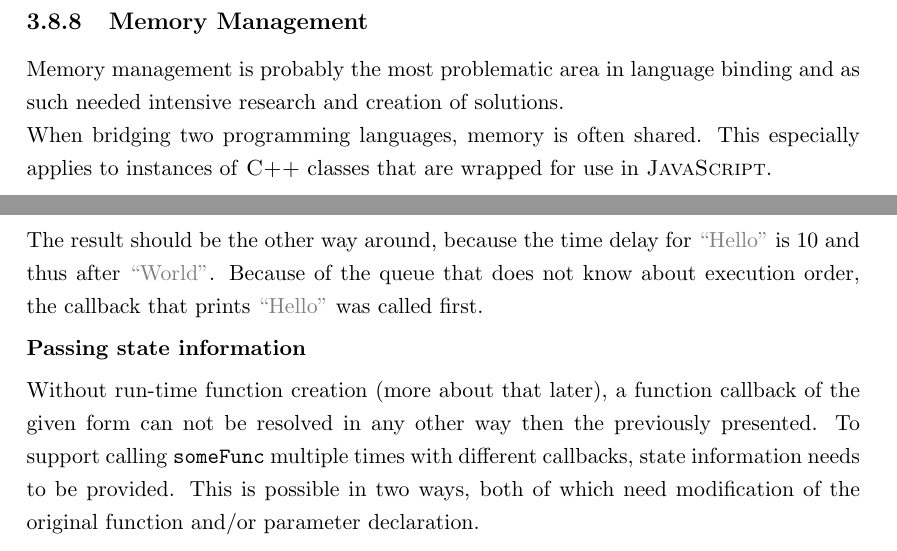
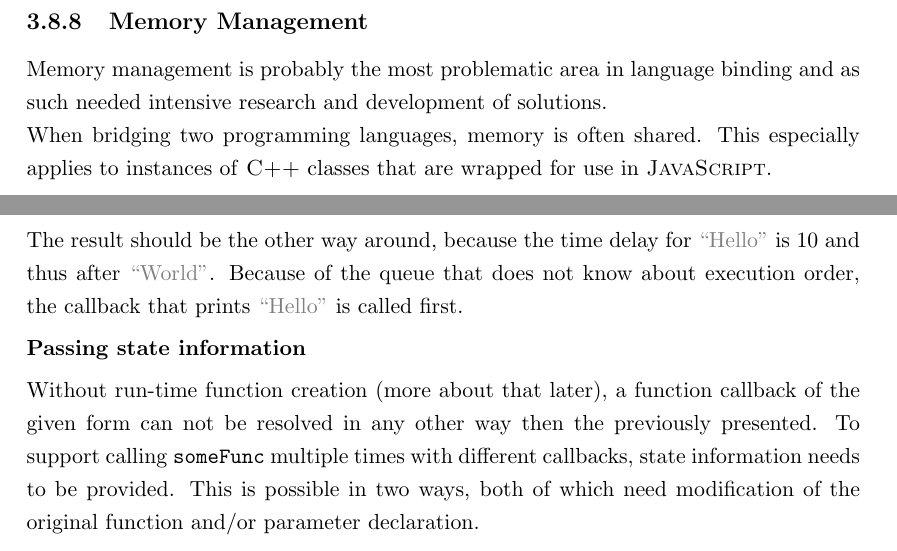
Before and after one commit to FunkMonkey/Bound, a LaTeX thesis (Thesis/Report.tex, which reads Thesis/Text/C_Exposing_Cpp.tex): two parts of pages 43 and 51 of 118, joined at a grey line, cut so that both start at the same text. Compiled offline with pdfLaTeX.

Commit message:
Thesis * corrections #C4

```diff
--- a/Thesis/Text/C_Exposing_Cpp.tex
+++ b/Thesis/Text/C_Exposing_Cpp.tex
@@ -700,7 +700,7 @@ If base classes do not need to be exposed, multiple inheritance can be mimicked
 
 \subsection{Memory Management}
 
-Memory management is probably the most problematic area in language binding and as such needed intensive research and creation of solutions.\\
+Memory management is probably the most problematic area in language binding and as such needed intensive research and development of solutions.\\
 When bridging two programming languages, memory is often shared. This especially applies to instances of \myProperName{C++} classes that are wrapped for use in \myProperName{JavaScript}.
 
 The \myProperName{JSAPI} user has to decide upon which side is responsible for freeing the memory - meaning which party holds the \textbf{ownership}. Depending on the application, this is not necessarily the party that allocated the memory.
@@ -904,7 +904,7 @@ callLater(5,  function(){ print("World"); }); // call in 5  seconds
 \end{lstlisting}
 \OnehalfSpacing
 
-The result should be the other way around, because the time delay for \mySCString{Hello} is 10 and thus after \mySCString{World}. Because of the queue that does not know about execution order, the callback that prints \mySCString{Hello} was called first.
+The result should be the other way around, because the time delay for \mySCString{Hello} is 10 and thus after \mySCString{World}. Because of the queue that does not know about execution order, the callback that prints \mySCString{Hello} is called first.
 
 \textbf{Passing state information}
 
```
Also changed, not shown: Thesis/Text/C_Exposing_Cpp.tex (2 more changed lines).
